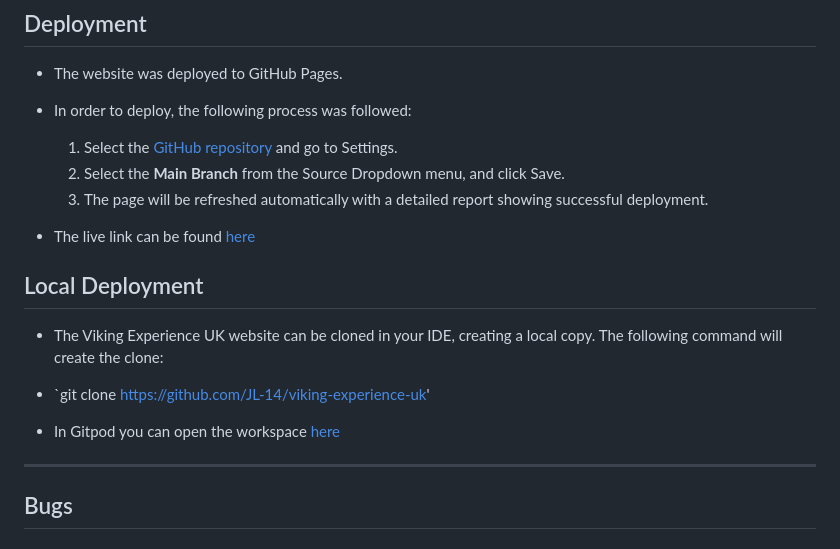
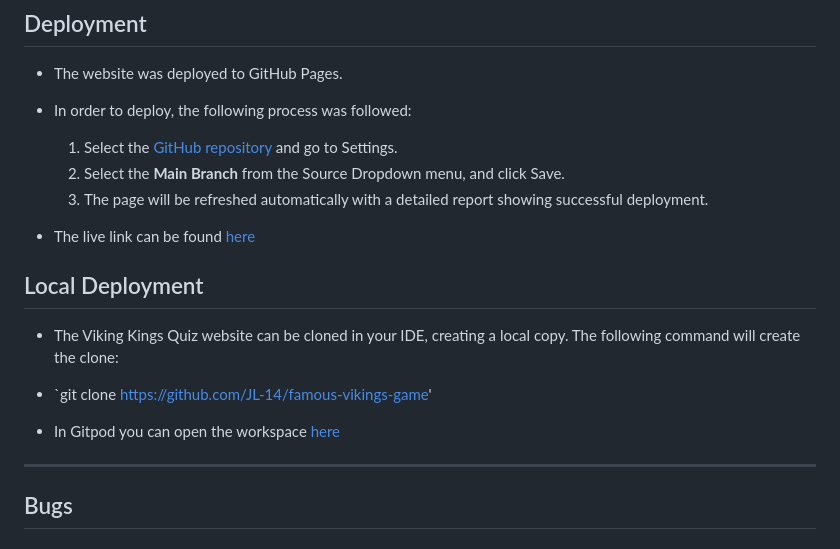
Before and after one commit to JL-14/famous-vikings-game, a Markdown page: README.md, the part around one of its changes. Drawn GitHub-style.

```diff
--- a/README.md
+++ b/README.md
@@ -384,7 +386,7 @@ The website displays correctly across the different browsers, and also across di
 
 ## Local Deployment
 
-- The Viking Experience UK website can be cloned in your IDE, creating a local copy. The following command will create the clone:
+- The Viking Kings Quiz website can be cloned in your IDE, creating a local copy. The following command will create the clone:
 
-- `git clone https://github.com/JL-14/viking-experience-uk'
+- `git clone https://github.com/JL-14/famous-vikings-game'
 
```
Also changed, not shown: other parts of README.md (+6 -4 lines), documentation/images/balsamiq-wireframes-viking-quiz-1.png (added), documentation/images/balsamiq-wireframes-viking-quiz-2.png (added), 2 other files.
